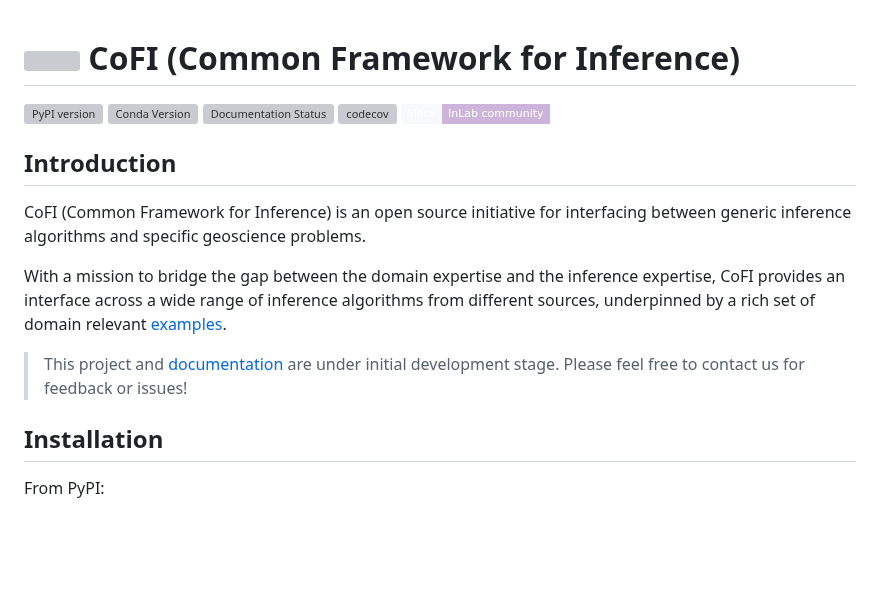
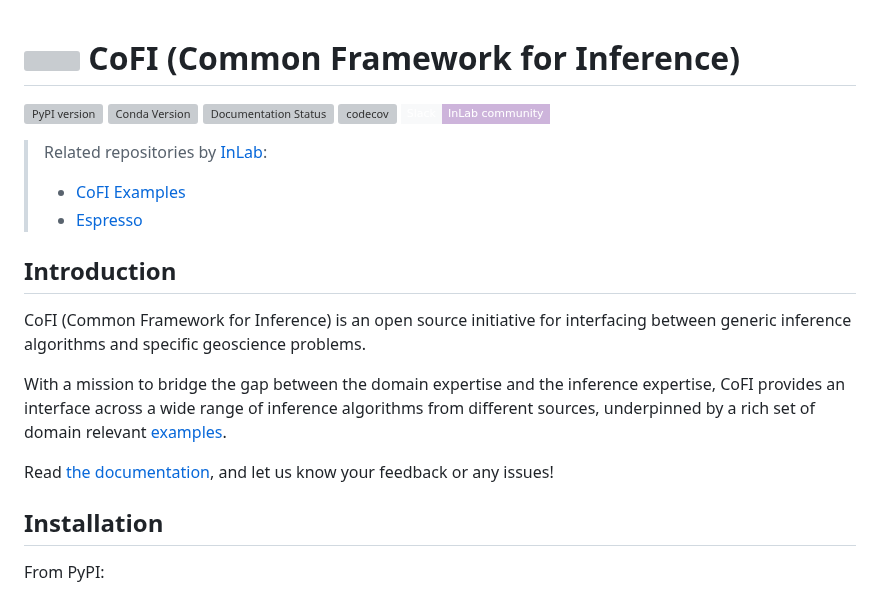
Before and after one commit to inlab-geo/cofi, a Markdown page: README.md, the part around the change. Rendered like a GitHub page; badges without logos; blank space fills up the shorter version; grey boxes are pictures that could not be loaded.

Commit message:
docs: update README.md

```diff
--- a/README.md
+++ b/README.md
@@ -1,7 +1,6 @@
 
 
 # <img src="https://raw.githubusercontent.com/inlab-geo/cofi/main/docs/source/_static/latte_art_cropped.png" width="5%" style="vertical-align:bottom"/> CoFI (Common Framework for Inference)
-
 
 [![PyPI version](https://img.shields.io/pypi/v/cofi?logo=pypi&style=flat-square&color=cae9ff&labelColor=f8f9fa)](https://pypi.org/project/cofi/)
 [![Conda Version](https://img.shields.io/conda/vn/conda-forge/cofi.svg?logo=condaforge&style=flat-square&color=cce3de&labelColor=f8f9fa&logoColor=344e41)](https://anaconda.org/conda-forge/cofi)
@@ -10,6 +9,9 @@
 [![Slack](https://img.shields.io/badge/Slack-InLab_community-4A154B?logo=slack&style=flat-square&color=cdb4db&labelColor=f8f9fa&logoColor=9c89b8)](https://join.slack.com/t/inlab-community/shared_invite/zt-1ejny069z-v5ZyvP2tDjBR42OAu~TkHg)
 <!-- [![Wheels](https://img.shields.io/pypi/wheel/cofi)](https://pypi.org/project/cofi/) -->
 
+> Related repositories by [InLab](https://inlab.edu.au/community/):
+> - [CoFI Examples](https://github.com/inlab-geo/cofi-examples)
+> - [Espresso](https://github.com/inlab-geo/espresso)
 
 ## Introduction
 
@@ -17,8 +19,7 @@ CoFI (Common Framework for Inference) is an open source initiative for interfaci
 
 With a mission to bridge the gap between the domain expertise and the inference expertise, CoFI provides an interface across a wide range of inference algorithms from different sources, underpinned by a rich set of domain relevant [examples](https://cofi.readthedocs.io/en/latest/examples/generated/index.html).
 
-> This project and [documentation](https://cofi.readthedocs.io/en/latest/) are under initial development stage. Please feel free to contact us for feedback or issues!
-
+Read [the documentation](https://cofi.readthedocs.io/en/latest/), and let us know your feedback or any issues!
 
 ## Installation
 
```
